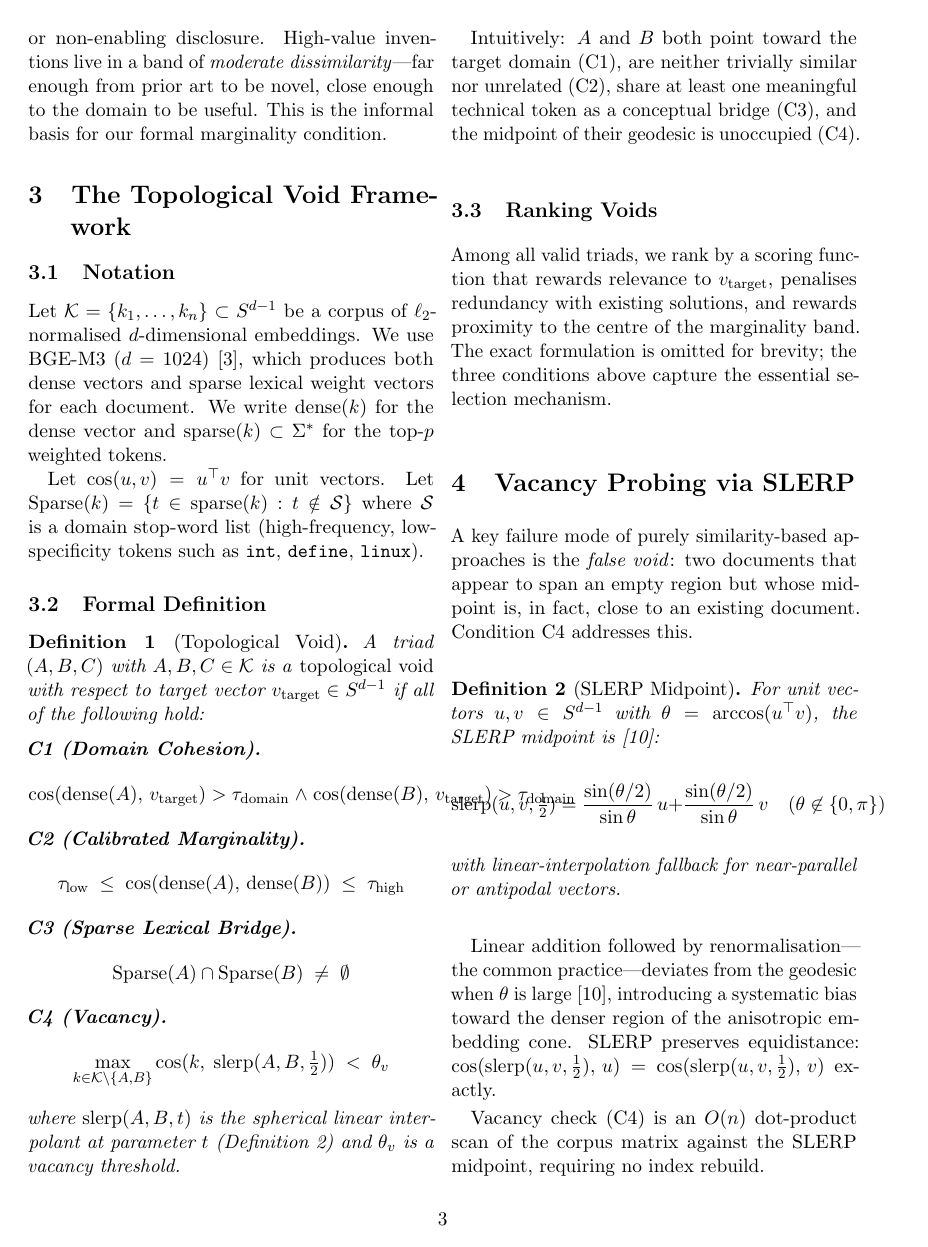
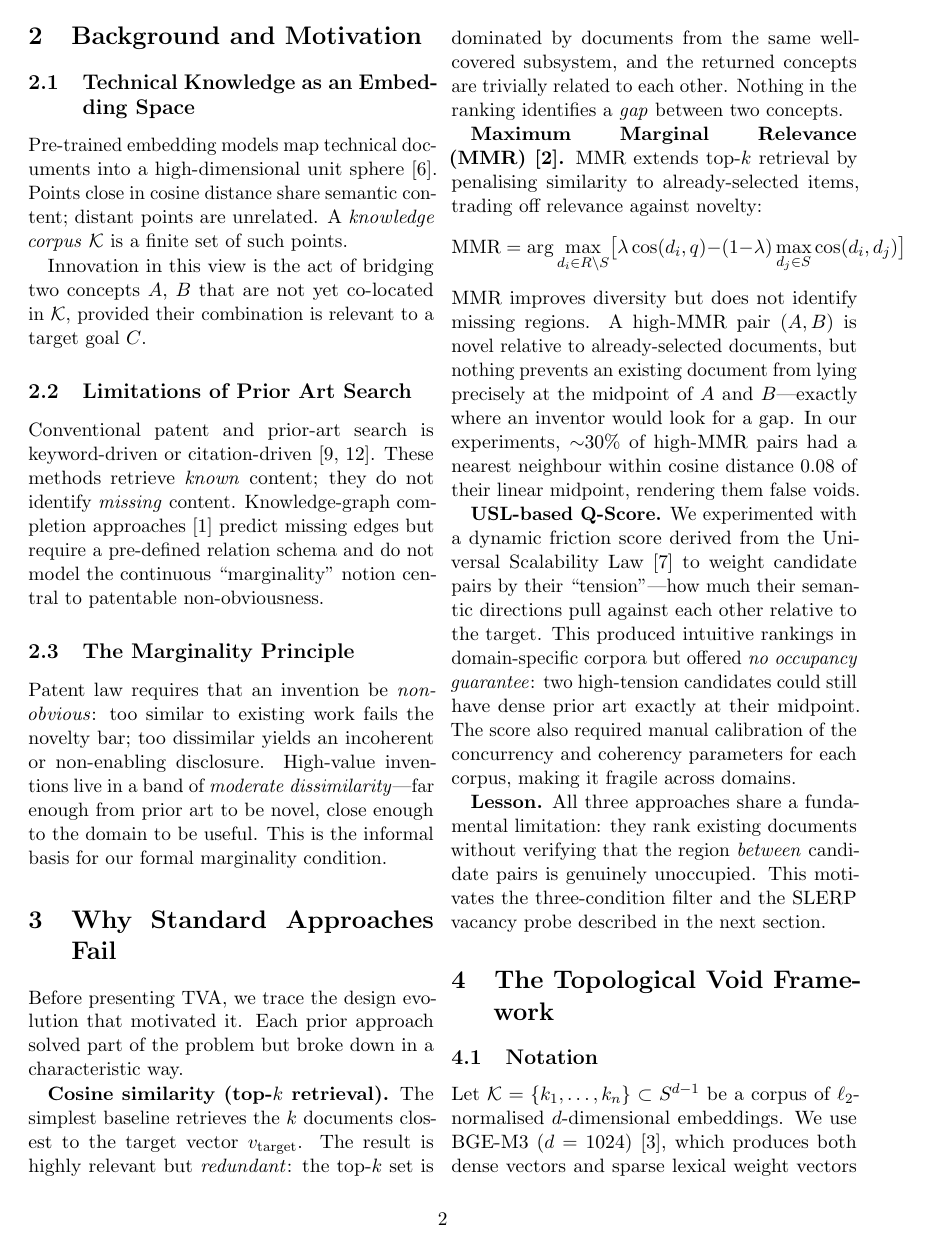
Before and after one commit to krispan-intel/deepthought, a LaTeX document (output/generated/deepthought_paper.tex): page 3 of 7 before the commit and page 2 of 7 after it. Compiled offline with pdfLaTeX.

Commit message:
docs(paper): add Section 3 design evolution - why cosine/MMR/Q-Score failed
Shows intellectual journey: cosine (redundant) → MMR (no occupancy check,
30% false voids) → USL Q-Score (no guarantee, manual calibration) → TVA.
Preempts reviewer question "why not just use MMR".

Co-Authored-By: Claude Opus 4.6 (1M context) <noreply@anthropic.com>

```diff
--- a/output/generated/deepthought_paper.tex
+++ b/output/generated/deepthought_paper.tex
@@ -151,6 +151,55 @@ to be novel, close enough to the domain to be useful.  This is the
 informal basis for our formal marginality condition.
 
 % ================================================================
+\section{Why Standard Approaches Fail}
+\label{sec:motivation}
+
+Before presenting TVA, we trace the design evolution that motivated
+it.  Each prior approach solved part of the problem but broke down in
+a characteristic way.
+
+\textbf{Cosine similarity (top-$k$ retrieval).}
+The simplest baseline retrieves the $k$ documents closest to the
+target vector $\vtarget$.  The result is highly relevant but
+\emph{redundant}: the top-$k$ set is dominated by documents from the
+same well-covered subsystem, and the returned concepts are trivially
+related to each other.  Nothing in the ranking identifies a
+\emph{gap} between two concepts.
+
+\textbf{Maximum Marginal Relevance (MMR)~\cite{carbonell1998mmr}.}
+MMR extends top-$k$ retrieval by penalising similarity to already-selected
+items, trading off relevance against novelty:
+\[
+  \mathrm{MMR} = \arg\max_{d_i \in R \setminus S}
+    \bigl[\lambda\,\mathrm{cos}(d_i, q)
+    - (1-\lambda)\max_{d_j \in S}\mathrm{cos}(d_i, d_j)\bigr]
+\]
+MMR improves diversity but does not identify missing regions.
+A high-MMR pair $(A, B)$ is novel relative to already-selected
+documents, but nothing prevents an existing document from lying
+precisely at the midpoint of $A$ and $B$---exactly where an inventor
+would look for a gap.  In our experiments, $\sim$30\% of high-MMR
+pairs had a nearest neighbour within cosine distance 0.08 of their
+linear midpoint, rendering them false voids.
+
+\textbf{USL-based Q-Score.}
+We experimented with a dynamic friction score derived from the
+Universal Scalability Law~\cite{gunther2007scalability} to weight
+candidate pairs by their ``tension''---how much their semantic
+directions pull against each other relative to the target.  This
+produced intuitive rankings in domain-specific corpora but offered
+\emph{no occupancy guarantee}: two high-tension candidates could still
+have dense prior art exactly at their midpoint.  The score also
+required manual calibration of the concurrency and coherency
+parameters for each corpus, making it fragile across domains.
+
+\textbf{Lesson.}
+All three approaches share a fundamental limitation: they rank
+existing documents without verifying that the region \emph{between}
+candidate pairs is genuinely unoccupied.  This motivates the three-condition
+filter and the SLERP vacancy probe described in the next section.
+
+% ================================================================
 \section{The Topological Void Framework}
 \label{sec:framework}
 
@@ -236,9 +284,8 @@ For unit vectors $u, v \in S^{d-1}$ with $\theta = \arccos(u^\top v)$,
 the SLERP midpoint is~\cite{shoemake1985slerp}:
 \[
   \mathrm{slerp}(u,v,\tfrac{1}{2}) =
-  \frac{\sin(\theta/2)}{\sin\theta}\,u
-  + \frac{\sin(\theta/2)}{\sin\theta}\,v
-  \quad (\theta \not\in \{0,\pi\})
+  \frac{\sin(\theta/2)}{\sin\theta}(u + v),
+  \quad \theta \not\in \{0,\pi\}
 \]
 with linear-interpolation fallback for near-parallel or antipodal
 vectors.
```
Also changed, not shown: output/generated/deepthought_paper.pdf, output/generated/deepthought_paper.tex (81 more changed lines). Lines whose indentation alone changed are shown as unchanged.
